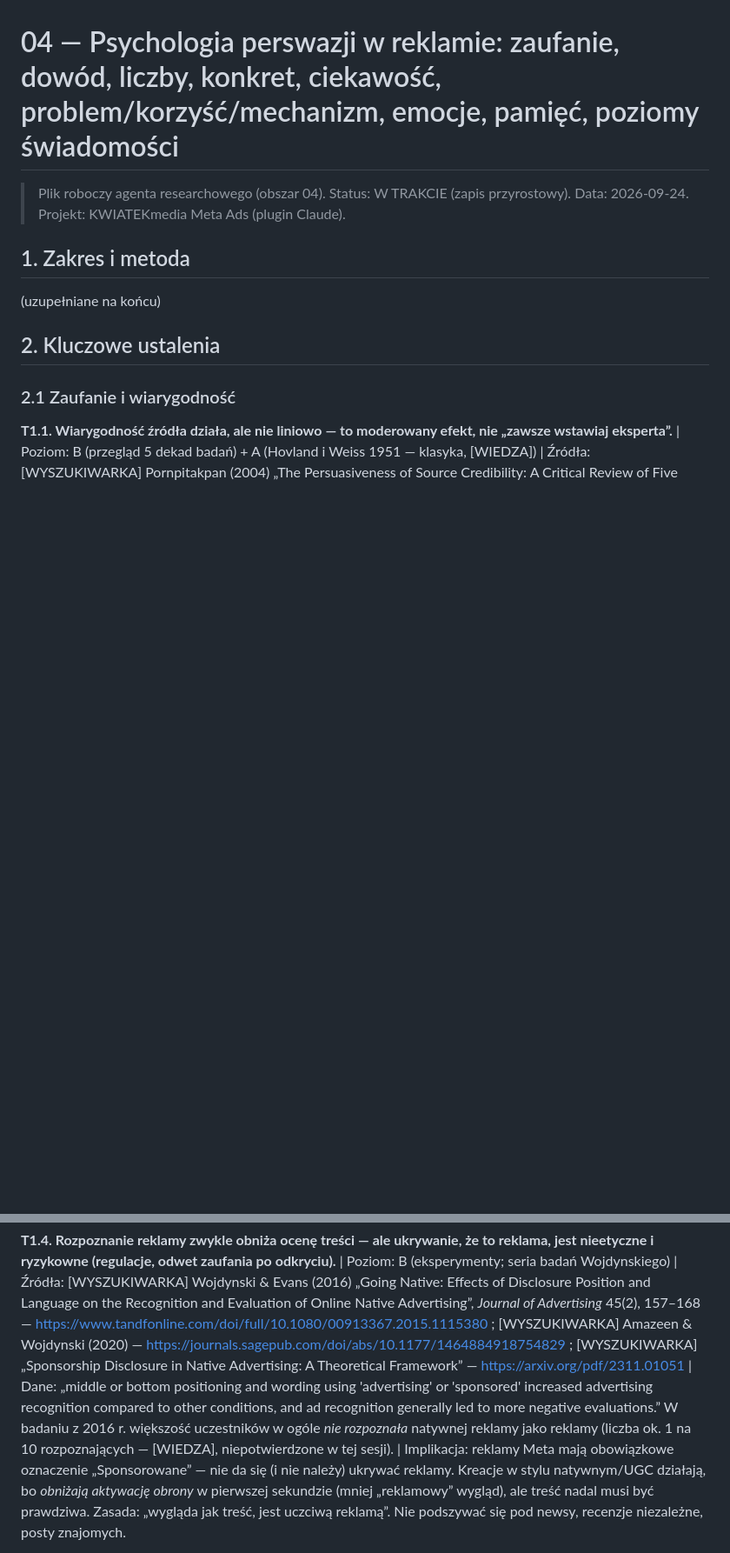
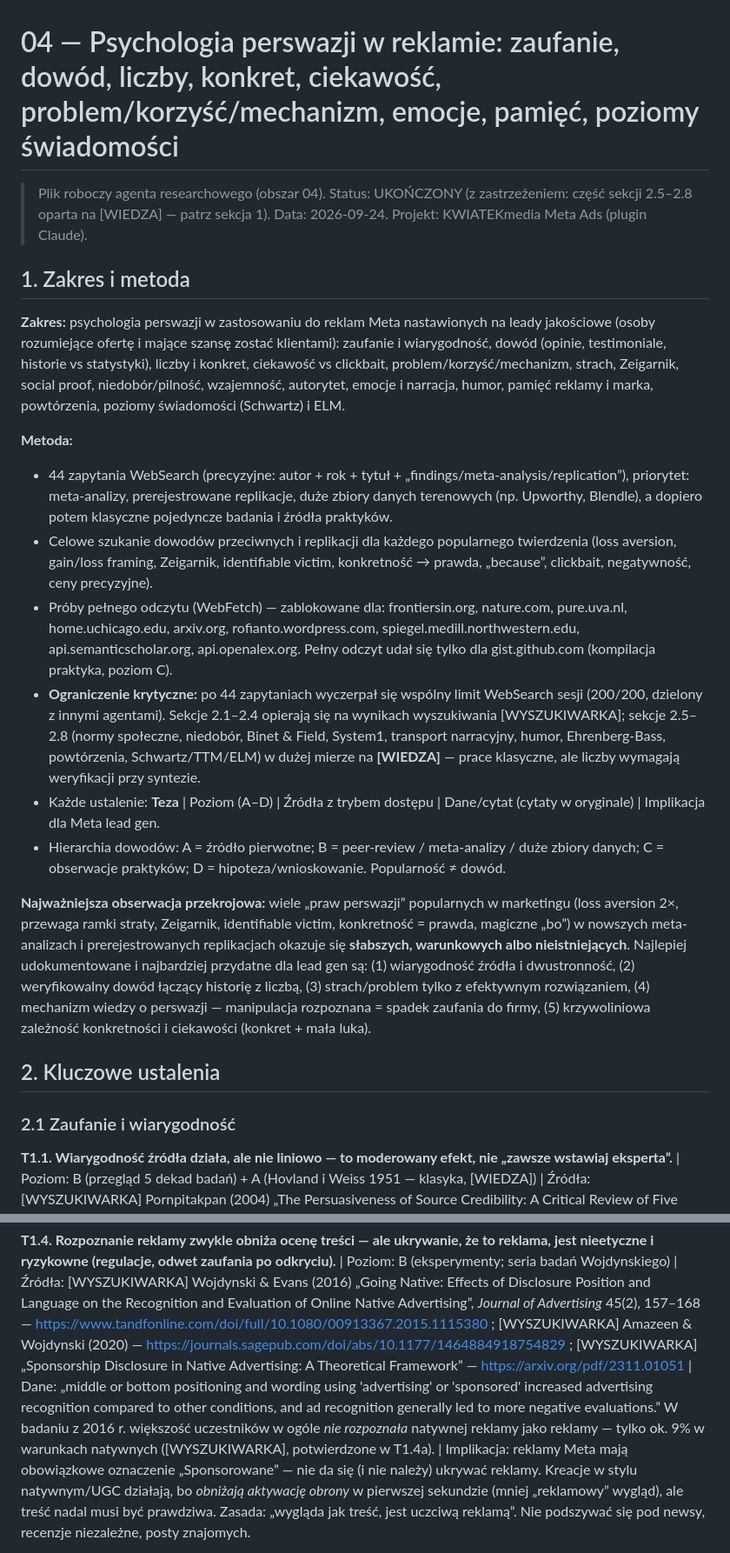
Before and after one commit to Pawel2884/KWIATEKmedia-Meta-Ads-Skills, a Markdown page: research/raw/04-persuasion-trust-memory.md, 2 parts joined by grey strips. Shown at 87% size. Drawn GitHub-style; blank space fills up the shorter version.

Commit message:
Research: in-progress agent notes
Co-Authored-By: Claude Opus 5.5 <noreply@anthropic.com>
Claude-Session: https://claude.ai/code/session_013FNwxjuUaHnj5DuyjM1Pqa

```diff
--- a/research/raw/04-persuasion-trust-memory.md
+++ b/research/raw/04-persuasion-trust-memory.md
@@ -1,11 +1,21 @@
 # 04 — Psychologia perswazji w reklamie: zaufanie, dowód, liczby, konkret, ciekawość, problem/korzyść/mechanizm, emocje, pamięć, poziomy świadomości
 
-> Plik roboczy agenta researchowego (obszar 04). Status: W TRAKCIE (zapis przyrostowy).
+> Plik roboczy agenta researchowego (obszar 04). Status: UKOŃCZONY (z zastrzeżeniem: część sekcji 2.5–2.8 oparta na [WIEDZA] — patrz sekcja 1).
 > Data: 2026-09-24. Projekt: KWIATEKmedia Meta Ads (plugin Claude).
 
 ## 1. Zakres i metoda
 
-(uzupełniane na końcu)
+**Zakres:** psychologia perswazji w zastosowaniu do reklam Meta nastawionych na leady jakościowe (osoby rozumiejące ofertę i mające szansę zostać klientami): zaufanie i wiarygodność, dowód (opinie, testimoniale, historie vs statystyki), liczby i konkret, ciekawość vs clickbait, problem/korzyść/mechanizm, strach, Zeigarnik, social proof, niedobór/pilność, wzajemność, autorytet, emocje i narracja, humor, pamięć reklamy i marka, powtórzenia, poziomy świadomości (Schwartz) i ELM.
+
+**Metoda:**
+- 44 zapytania WebSearch (precyzyjne: autor + rok + tytuł + „findings/meta-analysis/replication”), priorytet: meta-analizy, prerejestrowane replikacje, duże zbiory danych terenowych (np. Upworthy, Blendle), a dopiero potem klasyczne pojedyncze badania i źródła praktyków.
+- Celowe szukanie dowodów przeciwnych i replikacji dla każdego popularnego twierdzenia (loss aversion, gain/loss framing, Zeigarnik, identifiable victim, konkretność → prawda, „because”, clickbait, negatywność, ceny precyzyjne).
+- Próby pełnego odczytu (WebFetch) — zablokowane dla: frontiersin.org, nature.com, pure.uva.nl, home.uchicago.edu, arxiv.org, rofianto.wordpress.com, spiegel.medill.northwestern.edu, api.semanticscholar.org, api.openalex.org. Pełny odczyt udał się tylko dla gist.github.com (kompilacja praktyka, poziom C).
+- **Ograniczenie krytyczne:** po 44 zapytaniach wyczerpał się wspólny limit WebSearch sesji (200/200, dzielony z innymi agentami). Sekcje 2.1–2.4 opierają się na wynikach wyszukiwania [WYSZUKIWARKA]; sekcje 2.5–2.8 (normy społeczne, niedobór, Binet & Field, System1, transport narracyjny, humor, Ehrenberg-Bass, powtórzenia, Schwartz/TTM/ELM) w dużej mierze na **[WIEDZA]** — prace klasyczne, ale liczby wymagają weryfikacji przy syntezie.
+- Każde ustalenie: **Teza** | Poziom (A–D) | Źródła z trybem dostępu | Dane/cytat (cytaty w oryginale) | Implikacja dla Meta lead gen.
+- Hierarchia dowodów: A = źródło pierwotne; B = peer-review / meta-analizy / duże zbiory danych; C = obserwacje praktyków; D = hipoteza/wnioskowanie. Popularność ≠ dowód.
+
+**Najważniejsza obserwacja przekrojowa:** wiele „praw perswazji” popularnych w marketingu (loss aversion 2×, przewaga ramki straty, Zeigarnik, identifiable victim, konkretność = prawda, magiczne „bo”) w nowszych meta-analizach i prerejestrowanych replikacjach okazuje się **słabszych, warunkowych albo nieistniejących**. Najlepiej udokumentowane i najbardziej przydatne dla lead gen są: (1) wiarygodność źródła i dwustronność, (2) weryfikowalny dowód łączący historię z liczbą, (3) strach/problem tylko z efektywnym rozwiązaniem, (4) mechanizm wiedzy o perswazji — manipulacja rozpoznana = spadek zaufania do firmy, (5) krzywoliniowa zależność konkretności i ciekawości (konkret + mała luka).
 
 ## 2. Kluczowe ustalenia
 
@@ -33,7 +43,7 @@
 **T1.4. Rozpoznanie reklamy zwykle obniża ocenę treści — ale ukrywanie, że to reklama, jest nieetyczne i ryzykowne (regulacje, odwet zaufania po odkryciu).**
 | Poziom: B (eksperymenty; seria badań Wojdynskiego)
 | Źródła: [WYSZUKIWARKA] Wojdynski & Evans (2016) „Going Native: Effects of Disclosure Position and Language on the Recognition and Evaluation of Online Native Advertising”, *Journal of Advertising* 45(2), 157–168 — https://www.tandfonline.com/doi/full/10.1080/00913367.2015.1115380 ; [WYSZUKIWARKA] Amazeen & Wojdynski (2020) — https://journals.sagepub.com/doi/abs/10.1177/1464884918754829 ; [WYSZUKIWARKA] „Sponsorship Disclosure in Native Advertising: A Theoretical Framework” — https://arxiv.org/pdf/2311.01051
-| Dane: „middle or bottom positioning and wording using 'advertising' or 'sponsored' increased advertising recognition compared to other conditions, and ad recognition generally led to more negative evaluations.” W badaniu z 2016 r. większość uczestników w ogóle *nie rozpoznała* natywnej reklamy jako reklamy (liczba ok. 1 na 10 rozpoznających — [WIEDZA], niepotwierdzone w tej sesji).
+| Dane: „middle or bottom positioning and wording using 'advertising' or 'sponsored' increased advertising recognition compared to other conditions, and ad recognition generally led to more negative evaluations.” W badaniu z 2016 r. większość uczestników w ogóle *nie rozpoznała* natywnej reklamy jako reklamy — tylko ok. 9% w warunkach natywnych ([WYSZUKIWARKA], potwierdzone w T1.4a).
 | Implikacja: reklamy Meta mają obowiązkowe oznaczenie „Sponsorowane” — nie da się (i nie należy) ukrywać reklamy. Kreacje w stylu natywnym/UGC działają, bo *obniżają aktywację obrony* w pierwszej sekundzie (mniej „reklamowy” wygląd), ale treść nadal musi być prawdziwa. Zasada: „wygląda jak treść, jest uczciwą reklamą”. Nie podszywać się pod newsy, recenzje niezależne, posty znajomych.
 
 **T1.5. Przekaz dwustronny (przyznanie ograniczeń) podnosi wiarygodność — ale tylko przy umiarkowanej ilości negatywnych informacji (odwrócone U).**
```
